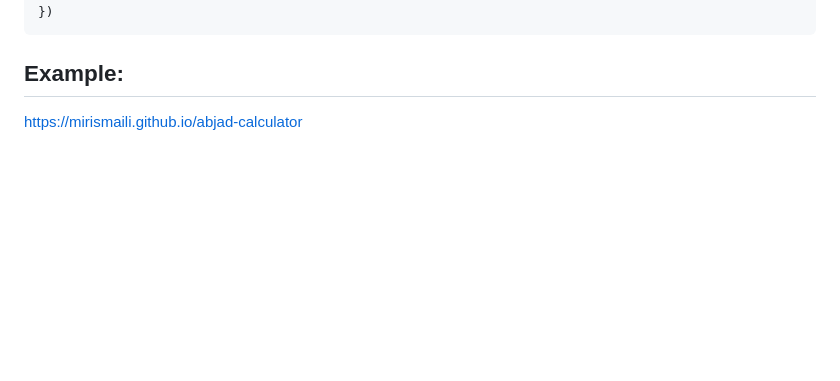
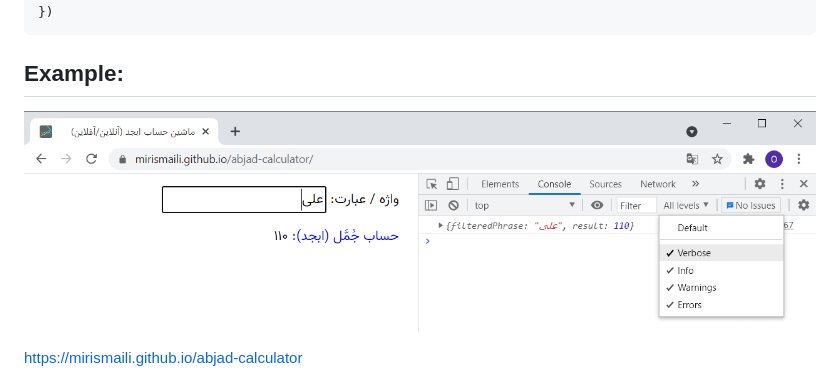
Before and after one commit to mirismaili/abjad-calculator, a Markdown page: README.md, the part around the change printed below. GitHub-like rendering; pictures changed too: res/sample.png (added); blank space fills up the shorter version.

```diff
--- a/README.md
+++ b/README.md
@@ -28,4 +28,6 @@ console.log({
 
 ## Example:
 
+[![ماشین حساب ابجد (آنلاین/آفلاین)](https://raw.githubusercontent.com/mirismaili/abjad-calculator/main/res/sample.png)](https://mirismaili.github.io/abjad-calculator)
+
 https://mirismaili.github.io/abjad-calculator
```
Also changed, not shown: other parts of README.md (+2 -0 lines), 5 other files.
